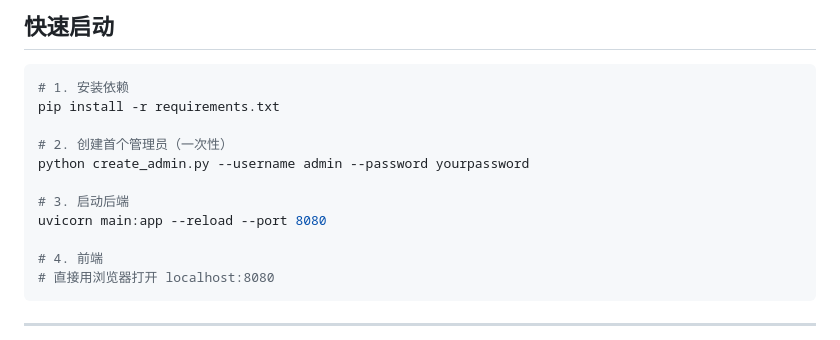
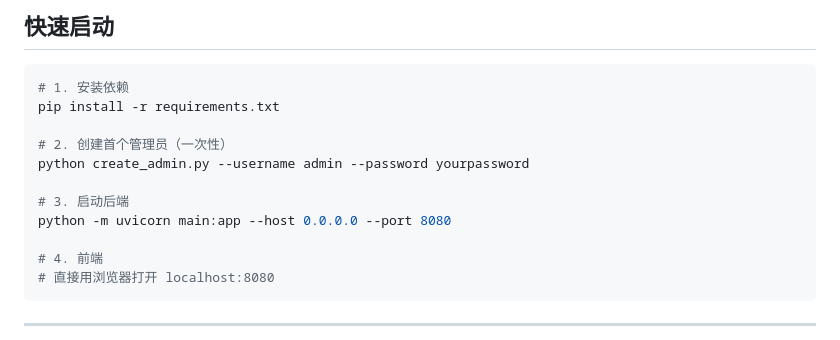
Before and after one commit to avilliai/apiserver1, a Markdown page: README.md, the part around the change. Drawn GitHub-style.

Commit message:
Update command to start backend server

```diff
--- a/README.md
+++ b/README.md
@@ -17,7 +17,7 @@ pip install -r requirements.txt
 python create_admin.py --username admin --password yourpassword
 
 # 3. 启动后端
-uvicorn main:app --reload --port 8080
+python -m uvicorn main:app --host 0.0.0.0 --port 8080
 
 # 4. 前端
 # 直接用浏览器打开 localhost:8080
```
